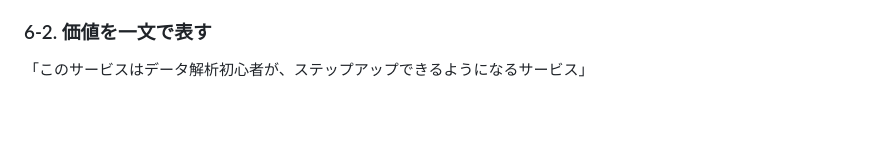
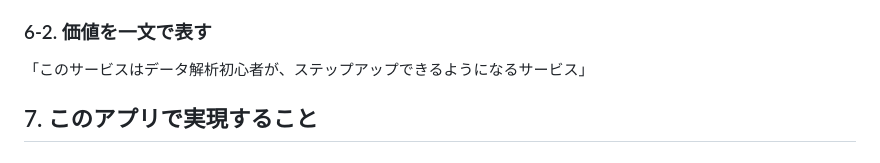
Before and after one commit to kawanaki8561-cyber/graduation_work, a Markdown page: README.md, the part around the change. Drawn GitHub-style; blank space fills up the shorter version.

Commit message:
Add:「7. このアプリで実現すること」追加

```diff
--- a/README.md
+++ b/README.md
@@ -164,3 +164,5 @@
 ### 6-2. 価値を一文で表す
 
 「このサービスはデータ解析初心者が、ステップアップできるようになるサービス」
+
+## 7. このアプリで実現すること
```
